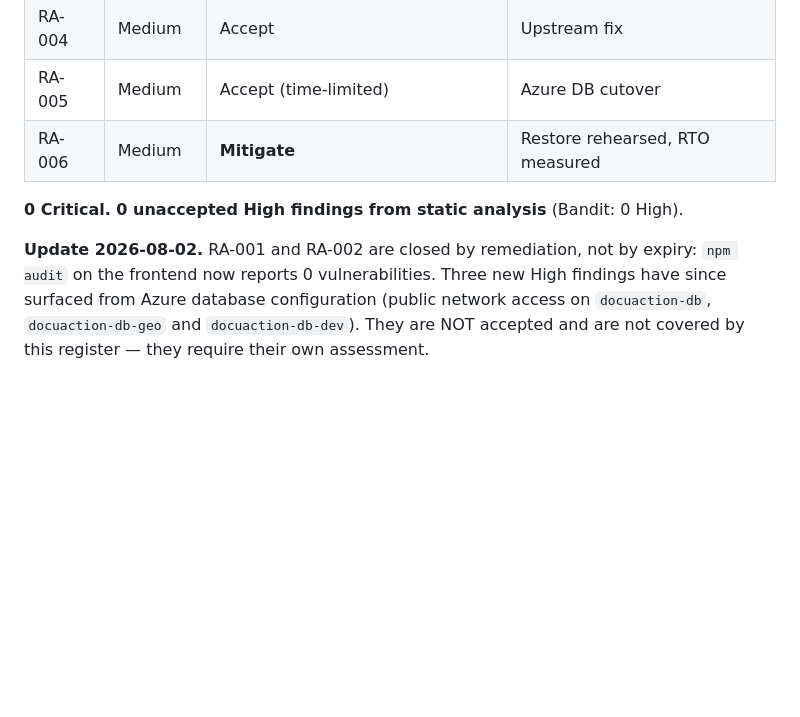
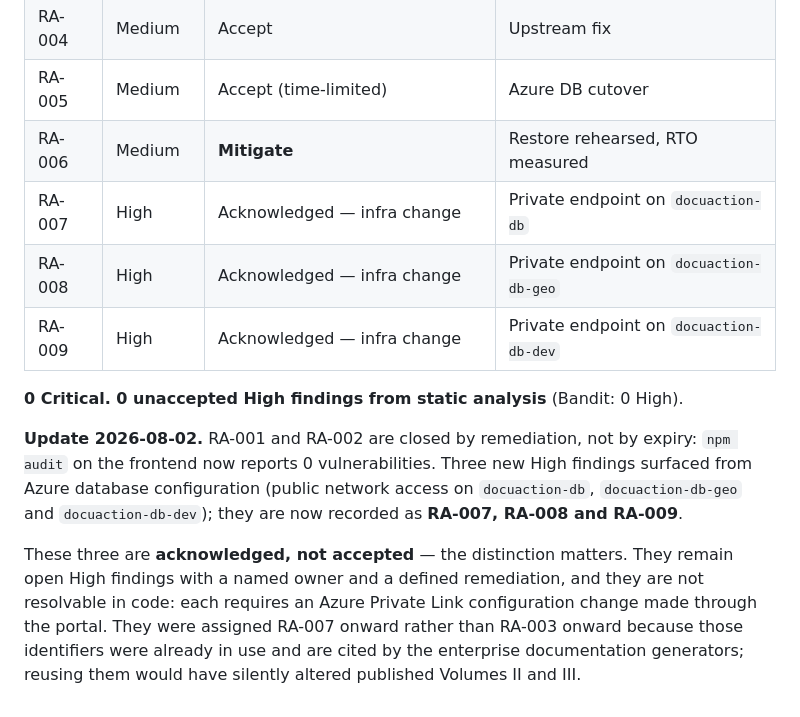
Before and after one commit to DocuAction/docuaction-backend, a Markdown page: docs/RISK_ACCEPTANCE_REGISTER.md, the part around one of its changes. GitHub-like rendering; blank space fills up the shorter version.

```diff
--- a/docs/RISK_ACCEPTANCE_REGISTER.md
+++ b/docs/RISK_ACCEPTANCE_REGISTER.md
@@ -178,7 +235,18 @@ actual RTO before ATO.
 | RA-004 | Medium | Accept | Upstream fix |
 | RA-005 | Medium | Accept (time-limited) | Azure DB cutover |
 | RA-006 | Medium | **Mitigate** | Restore rehearsed, RTO measured |
+| RA-007 | High | Acknowledged — infra change | Private endpoint on `docuaction-db` |
+| RA-008 | High | Acknowledged — infra change | Private endpoint on `docuaction-db-geo` |
+| RA-009 | High | Acknowledged — infra change | Private endpoint on `docuaction-db-dev` |
 
 **0 Critical. 0 unaccepted High findings from static analysis** (Bandit: 0 High).
 
-**Update 2026-08-02.** RA-001 and RA-002 are closed by remediation, not by expiry: `npm audit` on the frontend now reports 0 vulnerabilities. Three new High findings have since surfaced from Azure database configuration (public network access on `docuaction-db`, `docuaction-db-geo` and `docuaction-db-dev`). They are NOT accepted and are not covered by this register — they require their own assessment.
+**Update 2026-08-02.** RA-001 and RA-002 are closed by remediation, not by expiry: `npm audit` on the frontend now reports 0 vulnerabilities. Three new High findings surfaced from Azure database configuration (public network access on `docuaction-db`, `docuaction-db-geo` and `docuaction-db-dev`); they are now recorded as **RA-007, RA-008 and RA-009**.
+
+These three are **acknowledged, not accepted** — the distinction matters. They
+remain open High findings with a named owner and a defined remediation, and they
+are not resolvable in code: each requires an Azure Private Link configuration
+change made through the portal. They were assigned RA-007 onward rather than
+RA-003 onward because those identifiers were already in use and are cited by the
+enterprise documentation generators; reusing them would have silently altered
+published Volumes II and III.
```
Also changed, not shown: other parts of docs/RISK_ACCEPTANCE_REGISTER.md (+57 -0 lines).
